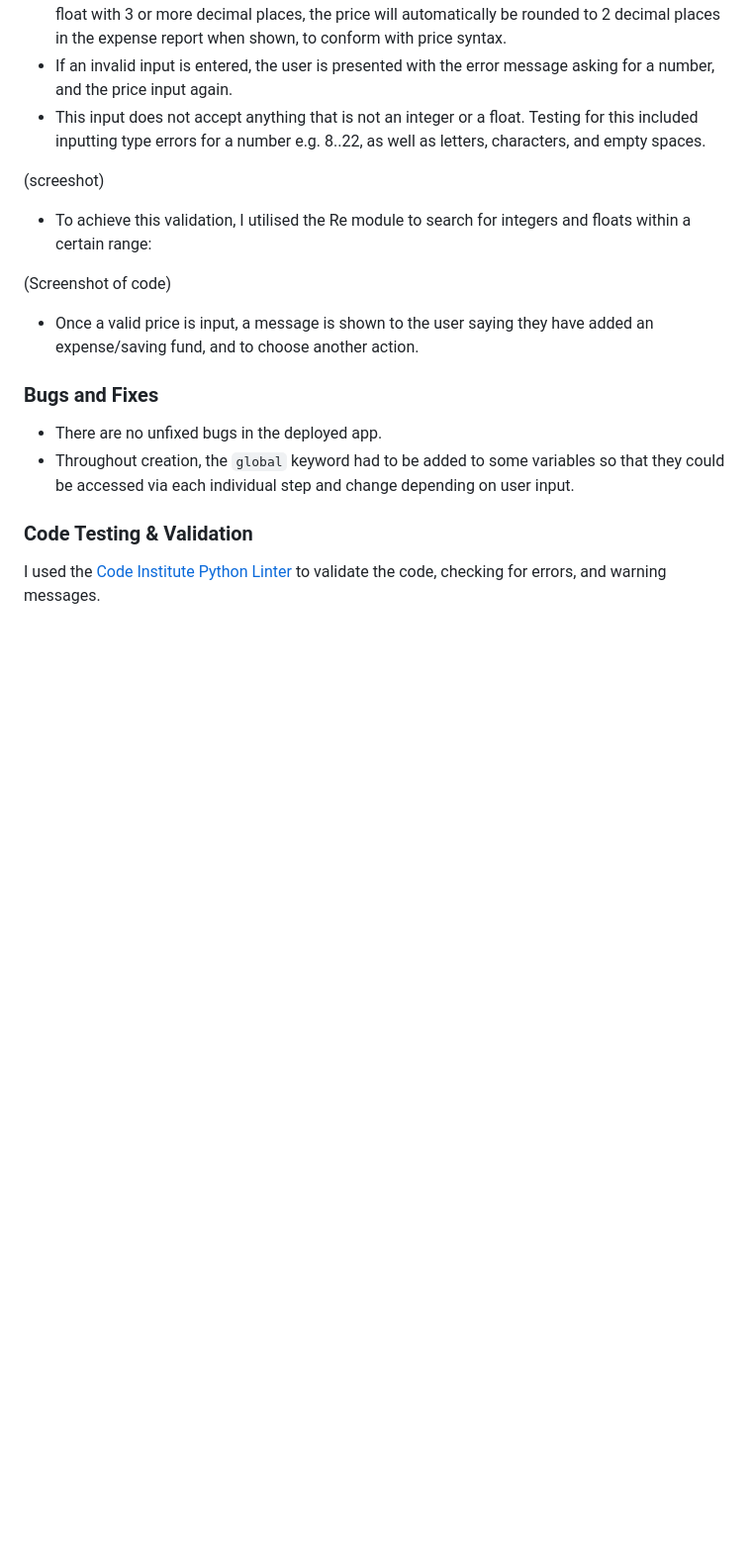
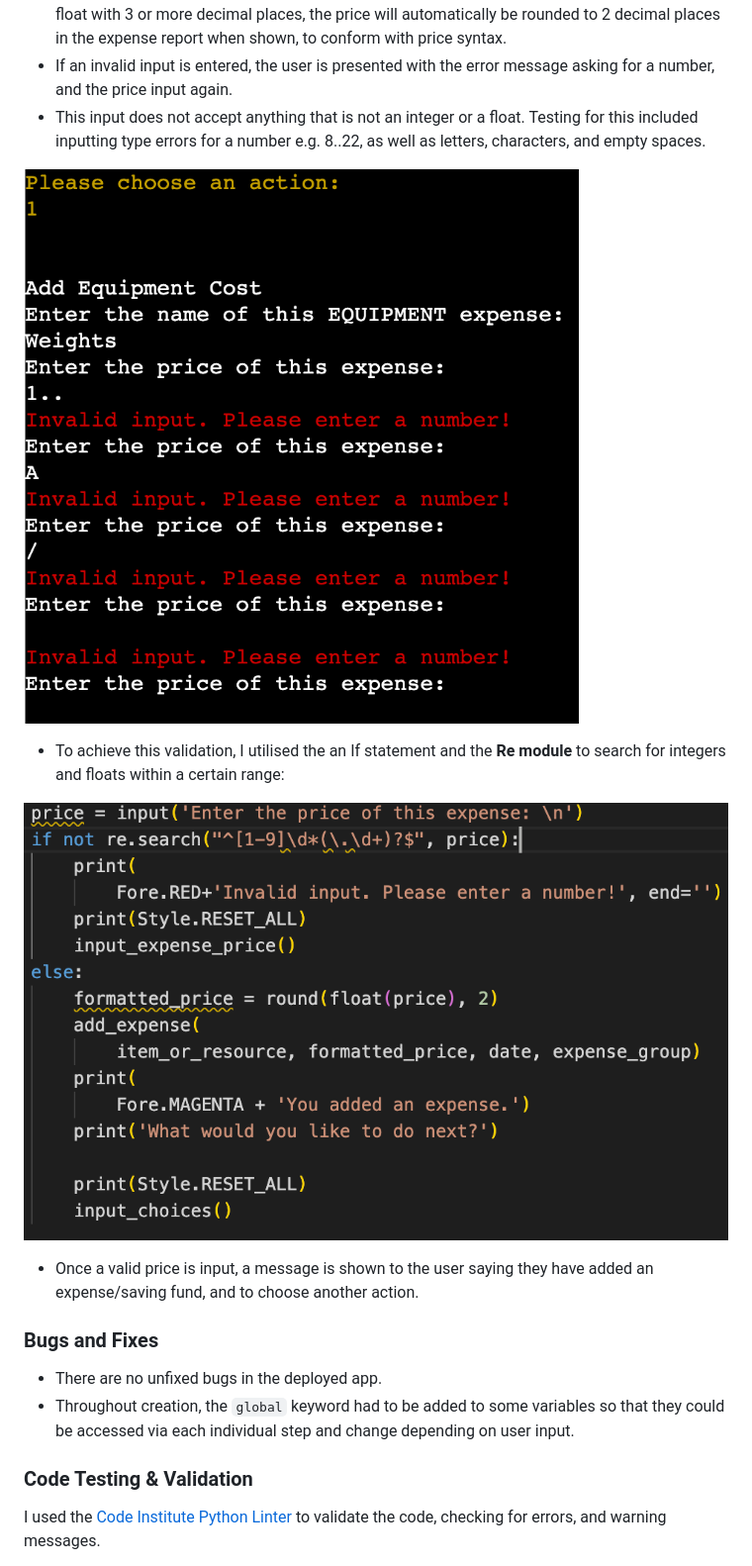
Before and after one commit to georgiagrayland/sports-expense-tracker, a Markdown page: README.md, the part around the change printed below. Shown: that part at 99% size. Rendered like a GitHub page; pictures changed too: images/invalid-price.png (added), images/re-module.png (added); blank space fills up the shorter version.

Commit message:
add validation screenshots in readme

```diff
--- a/README.md
+++ b/README.md
@@ -222,13 +222,11 @@ Upon starting the program, users are presented with a list of actions to take. T
 - If an invalid input is entered, the user is presented with the error message asking for a number, and the price input again.
 - This input does not accept anything that is not an integer or a float. Testing for this included inputting type errors for a number e.g. 8..22, as well as letters, characters, and empty spaces.
 
-(screeshot)
+![invalid price](images/invalid-price.png)
 
+- To achieve this validation, I utilised the an If statement and the **Re module** to search for integers and floats within a certain range:
 
-- To achieve this validation, I utilised the Re module to search for integers and floats within a certain range:
-
-(Screenshot of code)
-
+![Re Validation](images/re-module.png)
 
 - Once a valid price is input, a message is shown to the user saying they have added an expense/saving fund, and to choose another action.
 
```
Also changed, not shown: other parts of README.md (+1 -5 lines), 1 other file.
